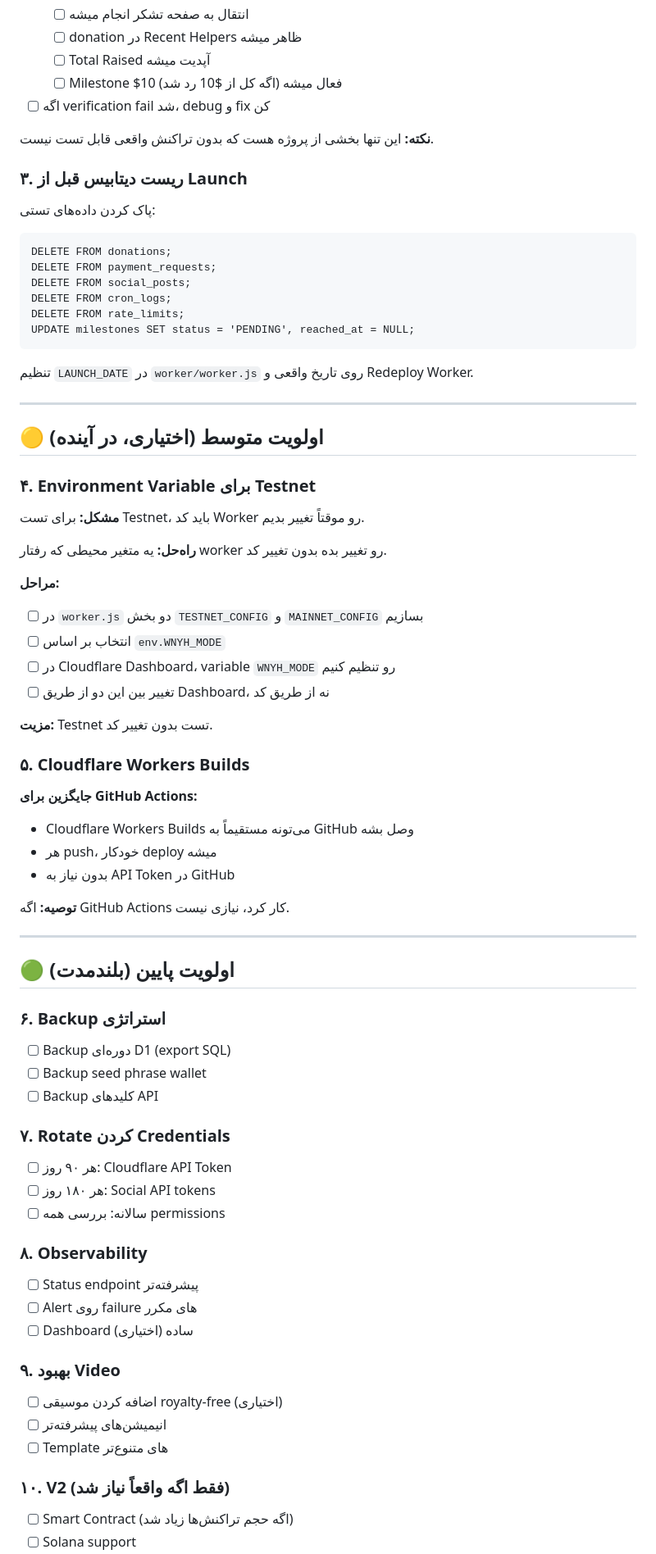
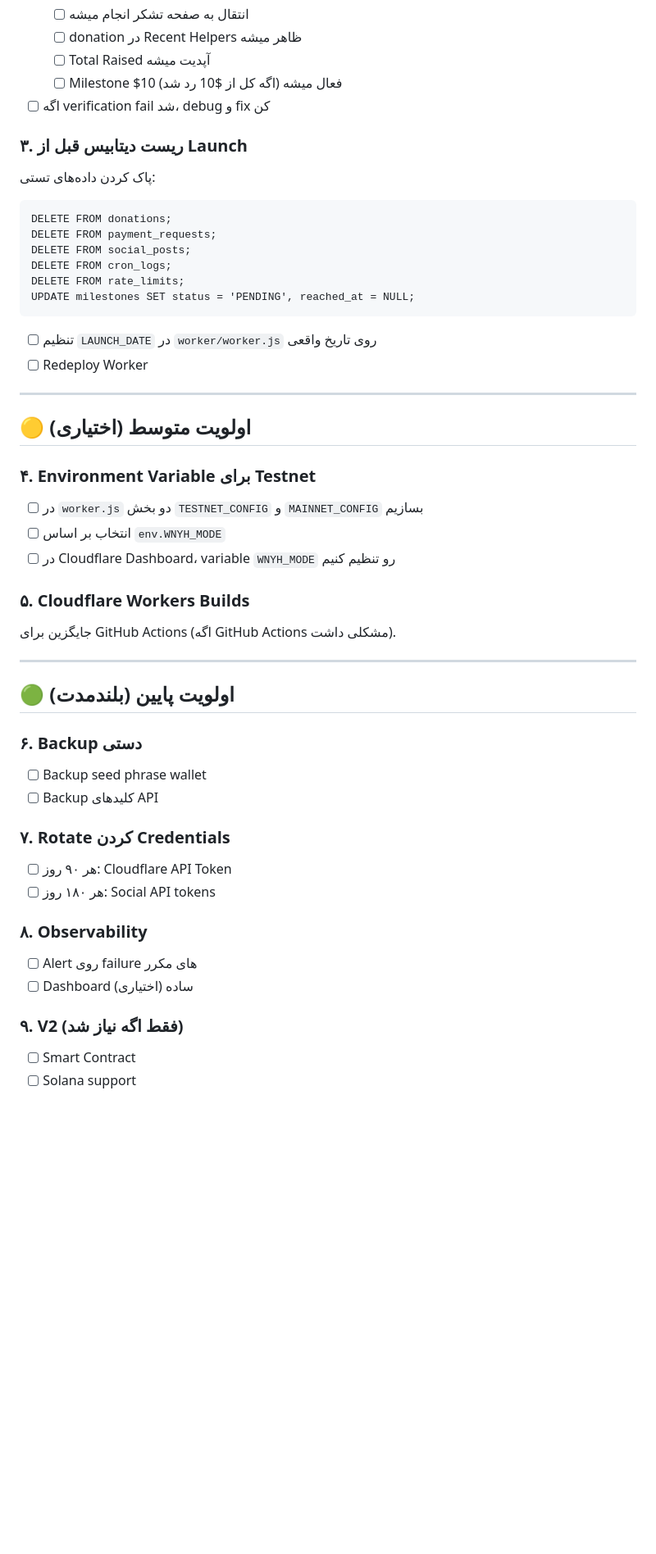
Before and after one commit to nadrhessam-source/we-need-your-help, a Markdown page: docs/FINAL-ACTIONS.md, the part around one of its changes. Shown at 82% size. Rendered like a GitHub page; blank space fills up the shorter version.

```diff
--- a/docs/FINAL-ACTIONS.md
+++ b/docs/FINAL-ACTIONS.md
@@ -86,8 +33,6 @@
   - [ ] Milestone $10 فعال میشه (اگه کل از $10 رد شد)
 - [ ] اگه verification fail شد، debug و fix کن
 
-**نکته:** این تنها بخشی از پروژه هست که بدون تراکنش واقعی قابل تست نیست.
-
 ### ۳. ریست دیتابیس قبل از Launch
 
 پاک کردن داده‌های تستی:
@@ -99,59 +44,39 @@
     DELETE FROM rate_limits;
     UPDATE milestones SET status = 'PENDING', reached_at = NULL;
 
-تنظیم `LAUNCH_DATE` در `worker/worker.js` روی تاریخ واقعی و Redeploy Worker.
+- [ ] تنظیم `LAUNCH_DATE` در `worker/worker.js` روی تاریخ واقعی
+- [ ] Redeploy Worker
 
 ---
 
-## 🟡 اولویت متوسط (اختیاری، در آینده)
+## 🟡 اولویت متوسط (اختیاری)
 
 ### ۴. Environment Variable برای Testnet
 
-**مشکل:** برای تست Testnet، باید کد Worker رو موقتاً تغییر بدیم.
-
-**راه‌حل:** یه متغیر محیطی که رفتار worker رو تغییر بده بدون تغییر کد.
-
-**مراحل:**
 - [ ] در `worker.js` دو بخش `TESTNET_CONFIG` و `MAINNET_CONFIG` بسازیم
 - [ ] انتخاب بر اساس `env.WNYH_MODE`
 - [ ] در Cloudflare Dashboard، variable `WNYH_MODE` رو تنظیم کنیم
-- [ ] تغییر بین این دو از طریق Dashboard، نه از طریق کد
-
-**مزیت:** Testnet تست بدون تغییر کد.
 
 ### ۵. Cloudflare Workers Builds
 
-**جایگزین برای GitHub Actions:**
-- Cloudflare Workers Builds می‌تونه مستقیماً به GitHub وصل بشه
-- هر push، خودکار deploy میشه
-- بدون نیاز به API Token در GitHub
-
-**توصیه:** اگه GitHub Actions کار کرد، نیازی نیست.
+جایگزین برای GitHub Actions (اگه GitHub Actions مشکلی داشت).
 
 ---
 
 ## 🟢 اولویت پایین (بلندمدت)
 
-### ۶. Backup استراتژی
-- [ ] Backup دوره‌ای D1 (export SQL)
+### ۶. Backup دستی
 - [ ] Backup seed phrase wallet
 - [ ] Backup کلیدهای API
 
 ### ۷. Rotate کردن Credentials
 - [ ] هر ۹۰ روز: Cloudflare API Token
 - [ ] هر ۱۸۰ روز: Social API tokens
-- [ ] سالانه: بررسی همه permissions
 
 ### ۸. Observability
-- [ ] Status endpoint پیشرفته‌تر
 - [ ] Alert روی failure های مکرر
 - [ ] Dashboard ساده (اختیاری)
 
-### ۹. بهبود Video
-- [ ] اضافه کردن موسیقی royalty-free (اختیاری)
-- [ ] انیمیشن‌های پیشرفته‌تر
-- [ ] Template های متنوع‌تر
-
-### ۱۰. V2 (فقط اگه واقعاً نیاز شد)
-- [ ] Smart Contract (اگه حجم تراکنش‌ها زیاد شد)
+### ۹. V2 (فقط اگه نیاز شد)
+- [ ] Smart Contract
 - [ ] Solana support
```
Also changed, not shown: other parts of docs/FINAL-ACTIONS.md (+36 -108 lines).
